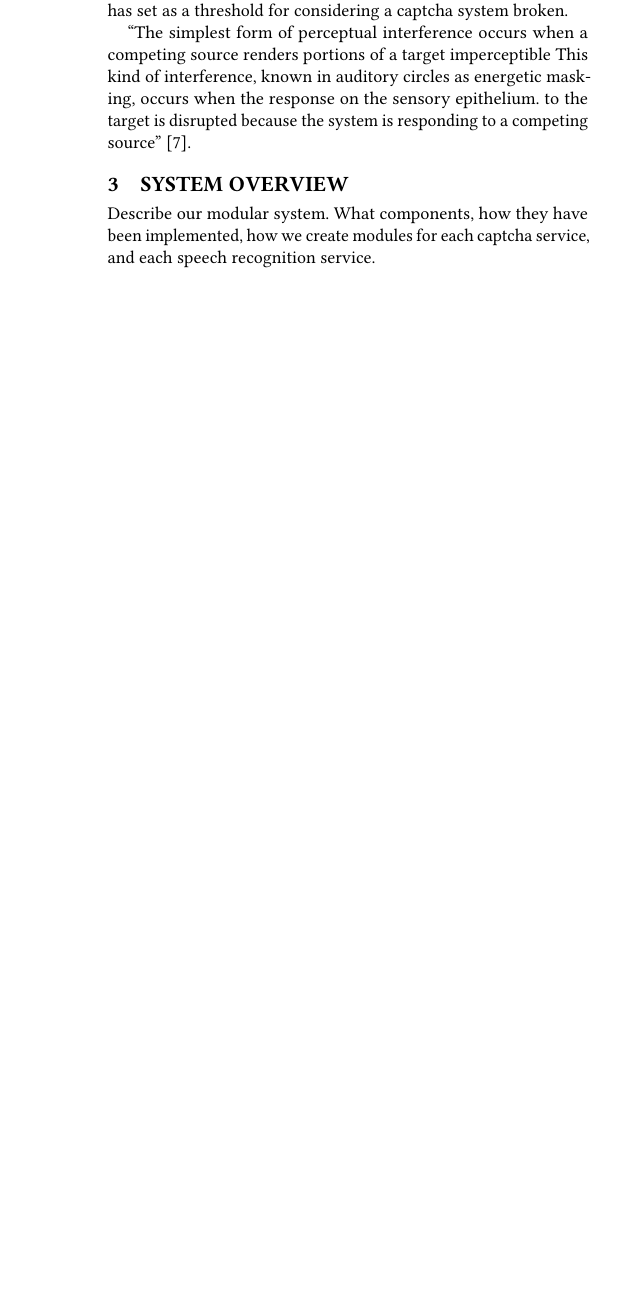
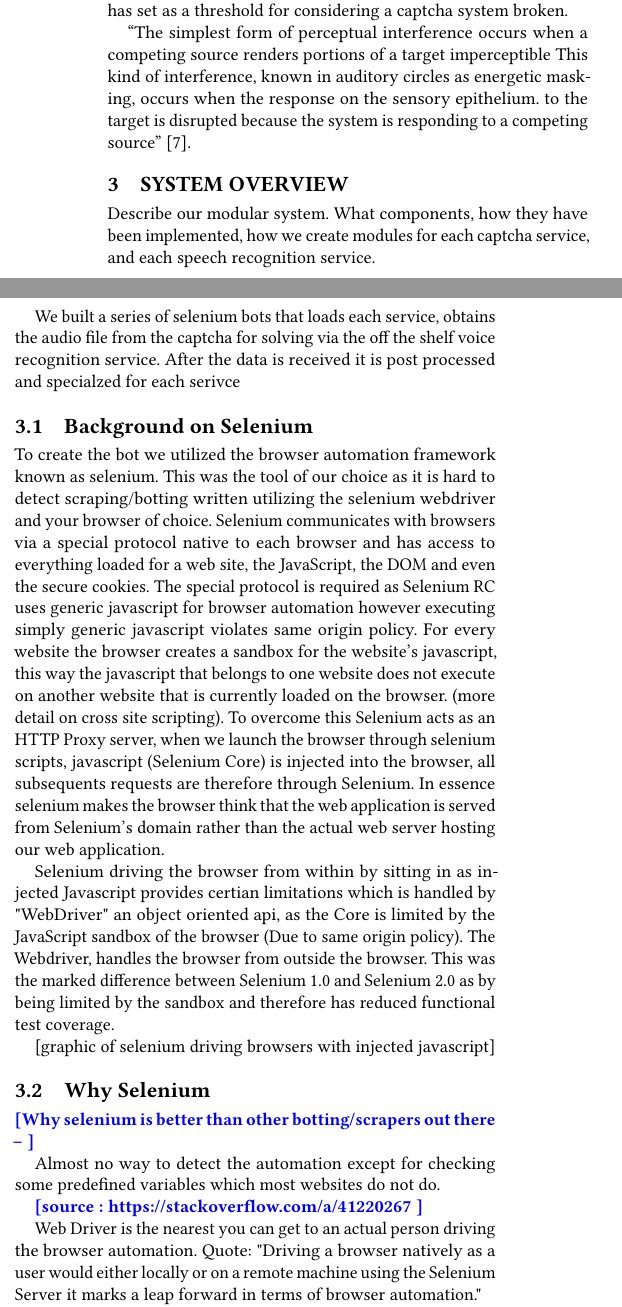
Before and after one commit to ssolan5/CaptchaBreaker, a LaTeX paper (paper/paper.tex, which reads paper/system.tex): part of one column of page 1 of 4 before the commit and two parts of the columns of page 1 of 4 after it, the two joined at a grey line, cut so that both start at the same text, the shorter picture padded with empty space. Compiled offline with pdfLaTeX.

Commit message:
Add some information about selenium

```diff
--- a/paper/system.tex
+++ b/paper/system.tex
@@ -1,6 +1,38 @@
 \section{System Overview}
 \label{sec:system}
 
-Describe our modular system. What components, how they have been implemented,
-how we create modules for each captcha service, and each speech recognition
-service.
+Describe our modular system. What components, how they have been implemented, how we create modules for each captcha service, and each speech recognition service.
+
+
+We built a series of selenium bots that loads each service, obtains the audio file from the captcha for solving via the off the shelf voice recognition service. After the data is received it is post processed and specialzed for each serivce
+
+
+\subsection{Background on Selenium}
+
+To create the bot we utilized the browser automation framework known as selenium. This was the tool of our choice as it is hard to detect scraping/botting written utilizing the selenium webdriver and your browser of choice. Selenium communicates with browsers via a special protocol native to each browser and has access to everything loaded for a web site, the JavaScript, the DOM and even the secure cookies. The special protocol is required as  Selenium RC uses generic javascript for browser automation however executing simply generic javascript violates same origin policy. For every website the browser creates a sandbox for the website's javascript, this way the javascript that belongs to one website does not execute on another website that is currently loaded on the browser. (more detail on cross site scripting). To overcome this Selenium acts as an HTTP Proxy server, when we launch the browser through selenium scripts, javascript (Selenium Core) is injected into the browser, all subsequents requests are therefore through Selenium. In essence selenium makes the browser think that the web application is served from Selenium's domain rather than the actual web server hosting our web application.
+
+Selenium driving the browser from within by sitting in as injected Javascript provides certian limitations which is handled by "WebDriver" an object oriented api, as the Core is limited by the JavaScript sandbox of the browser (Due to same origin policy). The Webdriver, handles the browser from outside the browser. This was the marked difference between Selenium 1.0 and Selenium 2.0 as by being limited by the sandbox and therefore has reduced functional test coverage.
+
+
+[graphic of selenium driving browsers with injected javascript]
+
+
+\subsection{Why Selenium}
+
+\note{Why selenium is better than other botting/scrapers out there --
+}
+
+Almost no way to detect the automation except for checking some predefined variables which most websites do not do.
+
+\note{source : https://stackoverflow.com/a/41220267
+}
+
+Web Driver is the nearest you can get to an actual person driving the browser automation. Quote:  "Driving a browser natively as a user would either locally or on a remote machine using the Selenium Server it marks a leap forward in terms of browser automation."
+
+\note{source: http://www.seleniumhq.org/projects/webdriver/
+}
+
+\note{need better ways to say this}
+
+
+We utilized three different voice recognition services for our system, the python google cloud speech api, the ibm bluemix, Wit ai voice recognition services.
```
